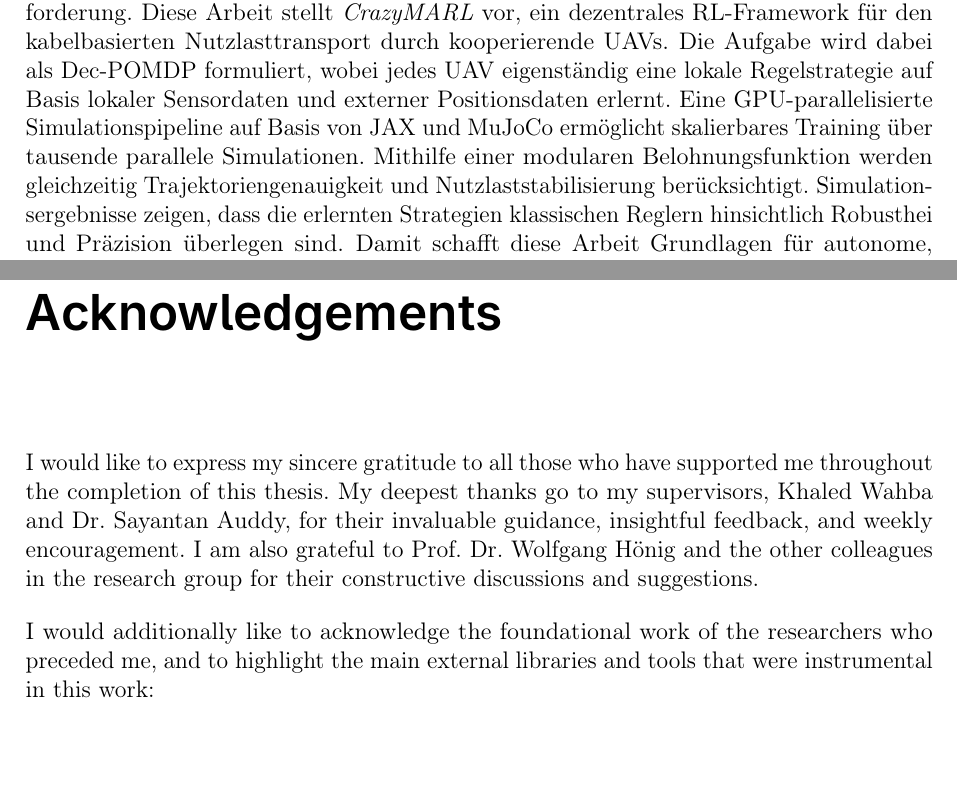
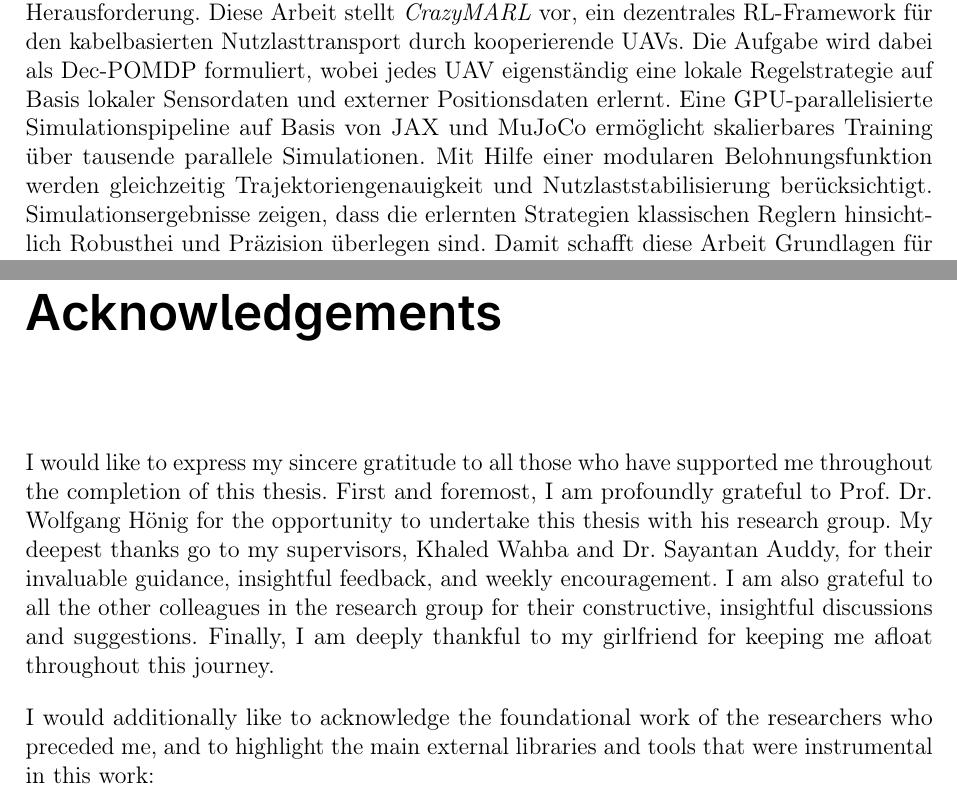
Before and after one commit to viktorlorentz/quad-rl, a LaTeX thesis (thesis/thesis.tex, which reads thesis/settings/abstract.tex, thesis/settings/acknowledgements.tex): two parts of pages 4 and 5 of 72, joined at a grey line, cut so that both start at the same text, the shorter picture padded with empty space. Compiled offline with pdfLaTeX.

Commit message:
abstract and acknoledgement

```diff
--- a/thesis/settings/abstract.tex
+++ b/thesis/settings/abstract.tex
@@ -14,6 +14,8 @@ This thesis proposes \textit{CrazyMARL}, a decentralized \gls{rl} framework for
 
 
 \chapter*{Deutsche Kurzzusammenfassung}
-Der kollaborative Transport von an Kabeln hängenden Nutzlasten durch \gls{uav}-Teams bietet erhöhte Tragfähigkeit, Flexibilität bei unregelmäßigen Lastformen und inhärente Robustheit, wodurch er besonders für Anwendungen wie Katastrophenhilfe oder Präzisionslogistik attraktiv ist. Die Koordination mehrerer \glspl{uav} unter dynamischen Bedingungen und nichtlinearen Nutzlastdynamiken bleibt jedoch eine regelungstechnische Herausforderung. Diese Arbeit stellt \textit{CrazyMARL} vor, ein dezentrales \gls{rl}-Framework für den kabelbasierten Nutzlasttransport durch kooperierende \glspl{uav}. Die Aufgabe wird dabei als \gls{dec-pomdp} formuliert, wobei jedes \gls{uav} eigenständig eine lokale Regelstrategie auf Basis lokaler Sensordaten und externer Positionsdaten erlernt. Eine GPU-parallelisierte Simulationspipeline auf Basis von JAX und MuJoCo ermöglicht skalierbares Training über tausende parallele Simulationen. Mithilfe einer modularen Belohnungsfunktion werden gleichzeitig Trajektoriengenauigkeit und Nutzlaststabilisierung berücksichtigt. Simulationsergebnisse zeigen, dass die erlernten Strategien klassischen Reglern hinsichtlich Robusthei und Präzision überlegen sind. Damit schafft diese Arbeit Grundlagen für autonome, resiliente \gls{uav}-Teams, die komplexe Transportaufgaben in herausfordernden Umgebungen bewältigen können.
+\begin{hyphenrules}{ngerman}
+Der kollaborative Transport von an Kabeln hängenden Nutzlasten durch \gls{uav}-Teams bietet erhöhte Tragfähigkeit, Flexibilität bei unregelmäßigen Lastformen und inhärente Robustheit, wodurch er besonders für Anwendungen wie Katastrophenhilfe oder Präzisionslogistik attraktiv ist. Die Koordination mehrerer \glspl{uav} unter dynamischen Bedingungen und nichtlinearen Nutzlastdynamiken bleibt jedoch eine regelungstechnische Herausforderung. Diese Arbeit stellt \textit{CrazyMARL} vor, ein dezentrales \gls{rl}-Framework für den kabelbasierten Nutzlasttransport durch kooperierende \glspl{uav}. Die Aufgabe wird dabei als \gls{dec-pomdp} formuliert, wobei jedes \gls{uav} eigenständig eine lokale Regelstrategie auf Basis lokaler Sensordaten und externer Positionsdaten erlernt. Eine GPU-parallelisierte Simulationspipeline auf Basis von JAX und MuJoCo ermöglicht skalierbares Training über tausende parallele Simulationen. Mit Hilfe einer modularen Belohnungsfunktion werden gleichzeitig Trajektoriengenauigkeit und Nutzlaststabilisierung berücksichtigt. Simulationsergebnisse zeigen, dass die erlernten Strategien klassischen Reglern hinsichtlich Robusthei und Präzision überlegen sind. Damit schafft diese Arbeit Grundlagen für autonome, resiliente \gls{uav}-Teams, die komplexe Transportaufgaben in herausfordernden Umgebungen bewältigen können.
+\end{hyphenrules}
 
 \pagebreak
--- a/thesis/settings/acknowledgements.tex
+++ b/thesis/settings/acknowledgements.tex
@@ -1,7 +1,7 @@
 \chapter*{Acknowledgements}
 \thispagestyle{empty}
 
-I would like to express my sincere gratitude to all those who have supported me throughout the completion of this thesis. My deepest thanks go to my supervisors, Khaled Wahba and Dr. Sayantan Auddy, for their invaluable guidance, insightful feedback, and weekly encouragement. I am also grateful to Prof. Dr. Wolfgang Hönig and the other colleagues in the research group for their constructive discussions and suggestions.
+I would like to express my sincere gratitude to all those who have supported me throughout the completion of this thesis. First and foremost, I am profoundly grateful to Prof. Dr. Wolfgang Hönig for the opportunity to undertake this thesis with his research group. My deepest thanks go to my supervisors, Khaled Wahba and Dr. Sayantan Auddy, for their invaluable guidance, insightful feedback, and weekly encouragement. I am also grateful to all the other colleagues in the research group for their constructive, insightful discussions and suggestions. Finally, I am deeply thankful to my girlfriend for keeping me afloat throughout this journey.
 
 I would additionally like to acknowledge the foundational work of the researchers who preceded me, and to highlight the main external libraries and tools that were instrumental in this work:
 
```
